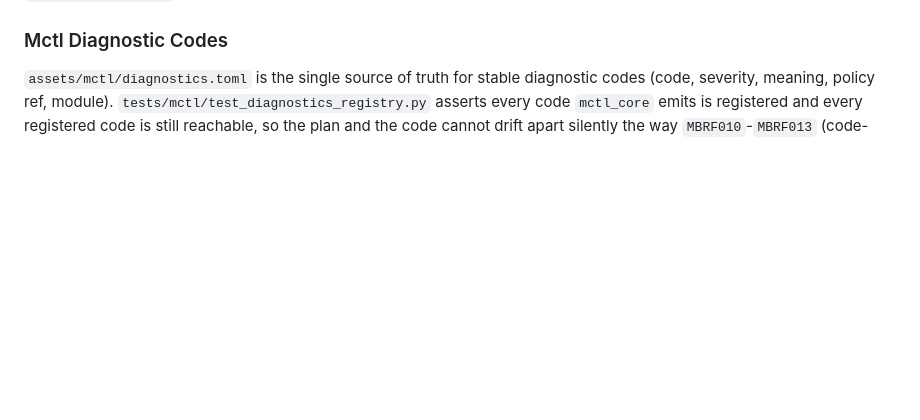
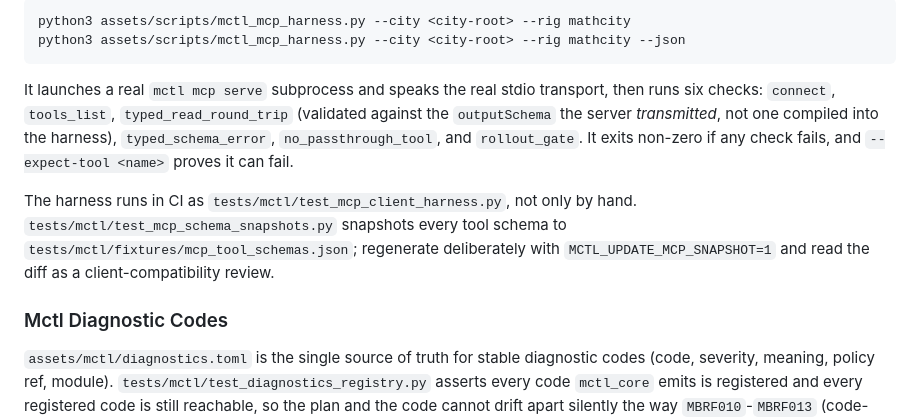
Before and after one commit to tdupu/mathcity, a Markdown page: README-development.md, the part around one of its changes. Drawn GitHub-style; blank space fills up the shorter version.

````diff
--- a/README-development.md
+++ b/README-development.md
@@ -280,3 +376,21 @@ drift apart again.
+```sh
+python3 assets/scripts/mctl_mcp_harness.py --city <city-root> --rig mathcity
+python3 assets/scripts/mctl_mcp_harness.py --city <city-root> --rig mathcity --json
+```
+
+It launches a real `mctl mcp serve` subprocess and speaks the real stdio
+transport, then runs six checks: `connect`, `tools_list`,
+`typed_read_round_trip` (validated against the `outputSchema` the server
+*transmitted*, not one compiled into the harness), `typed_schema_error`,
+`no_passthrough_tool`, and `rollout_gate`. It exits non-zero if any check
+fails, and `--expect-tool <name>` proves it can fail.
+
+The harness runs in CI as `tests/mctl/test_mcp_client_harness.py`, not only
+by hand. `tests/mctl/test_mcp_schema_snapshots.py` snapshots every tool
+schema to `tests/mctl/fixtures/mcp_tool_schemas.json`; regenerate
+deliberately with `MCTL_UPDATE_MCP_SNAPSHOT=1` and read the diff as a
+client-compatibility review.
+
 ### Mctl Diagnostic Codes
 
 `assets/mctl/diagnostics.toml` is the single source of truth for stable
````
Also changed, not shown: other parts of README-development.md (+96 -0 lines), 1 other file.
